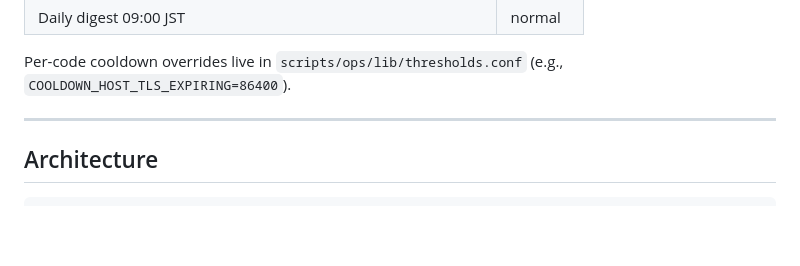
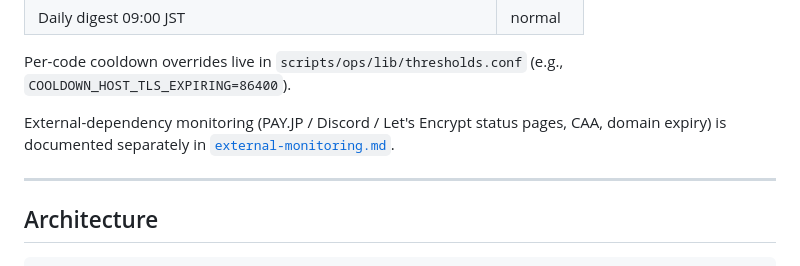
Before and after one commit to penpon/payjp, a Markdown page: docs/ops/alerts.md, the part around the change. GitHub-like rendering; blank space fills up the shorter version.

```diff
--- a/docs/ops/alerts.md
+++ b/docs/ops/alerts.md
@@ -28,6 +28,8 @@ A minimal **pure-poll external observer** for the single-VPS deployment. Bash sc
 | Daily digest 09:00 JST | normal |
 
 Per-code cooldown overrides live in `scripts/ops/lib/thresholds.conf` (e.g., `COOLDOWN_HOST_TLS_EXPIRING=86400`).
+
+External-dependency monitoring (PAY.JP / Discord / Let's Encrypt status pages, CAA, domain expiry) is documented separately in [`external-monitoring.md`](external-monitoring.md).
 
 ---
 
```
Also changed, not shown: docs/ops/external-monitoring.md (added, +256 -0 lines).
